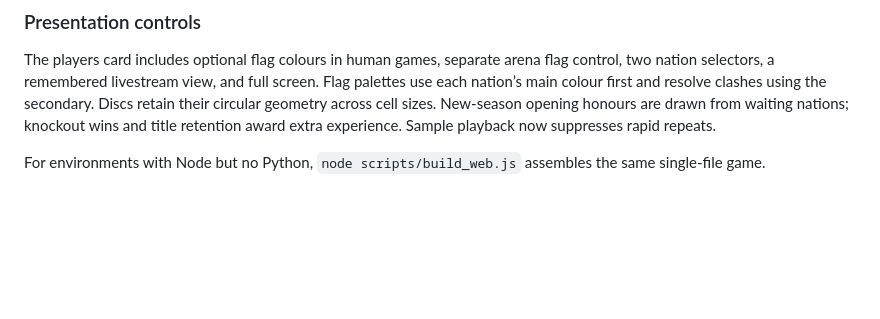
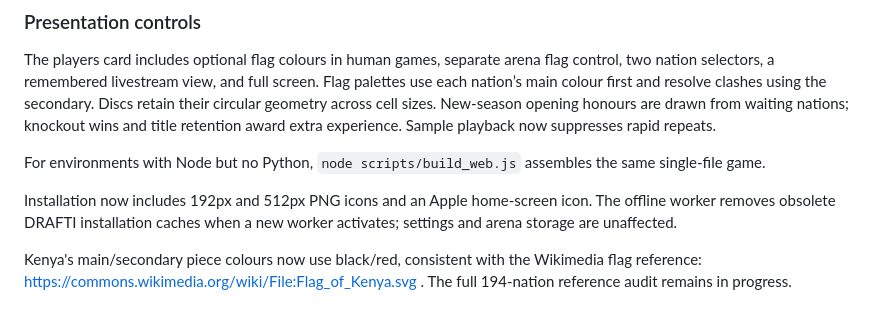
Before and after one commit to risktaker-tz/DRAFTI, a Markdown page: README.md, the part around the change. GitHub-like rendering; blank space fills up the shorter version.

Commit message:
Add mobile installation icons and correct Kenya flag palette

```diff
--- a/README.md
+++ b/README.md
@@ -324,3 +324,7 @@ Open the hosted game in a browser and choose Install app (Chrome/Edge on desktop
 The players card includes optional flag colours in human games, separate arena flag control, two nation selectors, a remembered livestream view, and full screen. Flag palettes use each nation’s main colour first and resolve clashes using the secondary. Discs retain their circular geometry across cell sizes. New-season opening honours are drawn from waiting nations; knockout wins and title retention award extra experience. Sample playback now suppresses rapid repeats.
 
 For environments with Node but no Python, `node scripts/build_web.js` assembles the same single-file game.
+
+Installation now includes 192px and 512px PNG icons and an Apple home-screen icon. The offline worker removes obsolete DRAFTI installation caches when a new worker activates; settings and arena storage are unaffected.
+
+Kenya's main/secondary piece colours now use black/red, consistent with the Wikimedia flag reference: https://commons.wikimedia.org/wiki/File:Flag_of_Kenya.svg . The full 194-nation reference audit remains in progress.
```
Also changed, not shown: docs/DRAFTI_MASTER_PROMPT.md (added, +179 -0 lines), web/icon-192.png (added), web/icon-512.png (added), 6 other files.
